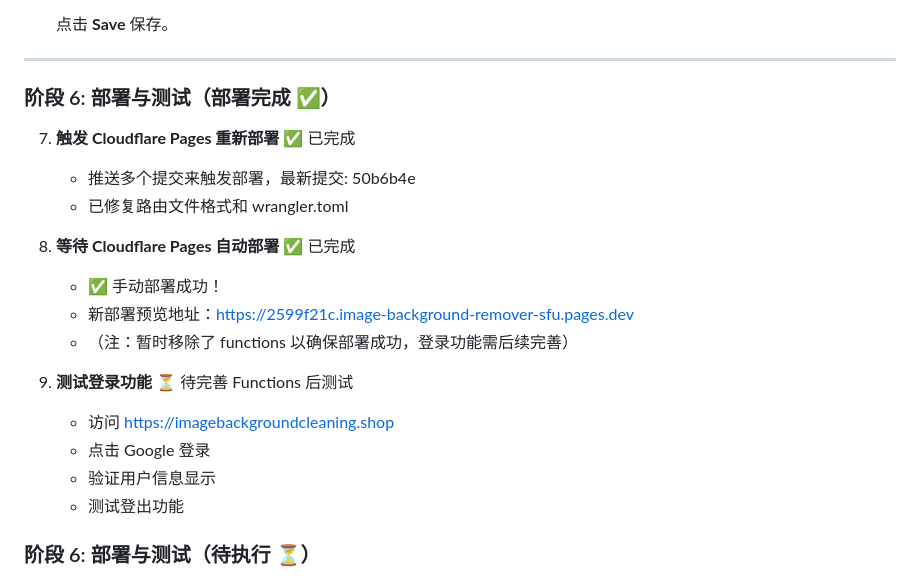
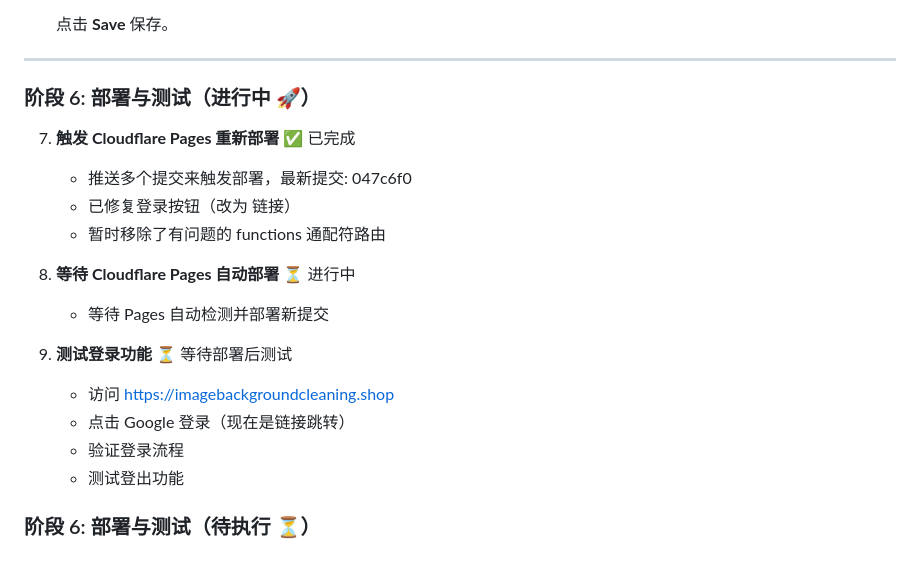
Before and after one commit to guiyulius/image-background-remover, a Markdown page: PROGRESS.md, the part around the change. GitHub-like rendering.

Commit message:
docs: 更新部署状态

```diff
--- a/PROGRESS.md
+++ b/PROGRESS.md
@@ -105,21 +105,20 @@ AUTH_SECRET = 9762f772f0308a05d9f7d569518e27ddb4b67460bc98a97b81f0e97df63d4839
 
 ---
 
-### 阶段 6: 部署与测试（部署完成 ✅）
+### 阶段 6: 部署与测试（进行中 🚀）
 
 7. **触发 Cloudflare Pages 重新部署** ✅ 已完成
-   - 推送多个提交来触发部署，最新提交: 50b6b4e
-   - 已修复路由文件格式和 wrangler.toml
+   - 推送多个提交来触发部署，最新提交: 047c6f0
+   - 已修复登录按钮（改为 <a href> 链接）
+   - 暂时移除了有问题的 functions 通配符路由
 
-8. **等待 Cloudflare Pages 自动部署** ✅ 已完成
-   - ✅ 手动部署成功！
-   - 新部署预览地址：https://2599f21c.image-background-remover-sfu.pages.dev
-   - （注：暂时移除了 functions 以确保部署成功，登录功能需后续完善）
+8. **等待 Cloudflare Pages 自动部署** ⏳ 进行中
+   - 等待 Pages 自动检测并部署新提交
 
-9. **测试登录功能** ⏳ 待完善 Functions 后测试
+9. **测试登录功能** ⏳ 等待部署后测试
    - 访问 https://imagebackgroundcleaning.shop
-   - 点击 Google 登录
-   - 验证用户信息显示
+   - 点击 Google 登录（现在是链接跳转）
+   - 验证登录流程
    - 测试登出功能
 
 ### 阶段 6: 部署与测试（待执行 ⏳）
```
